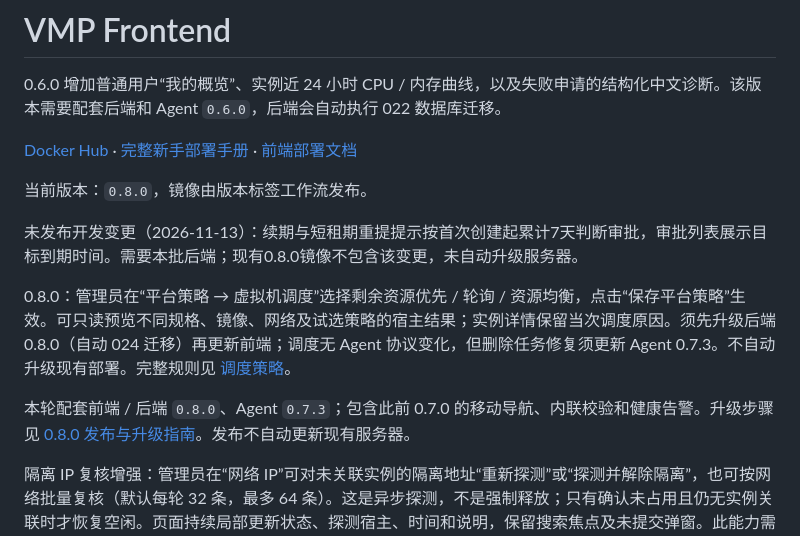
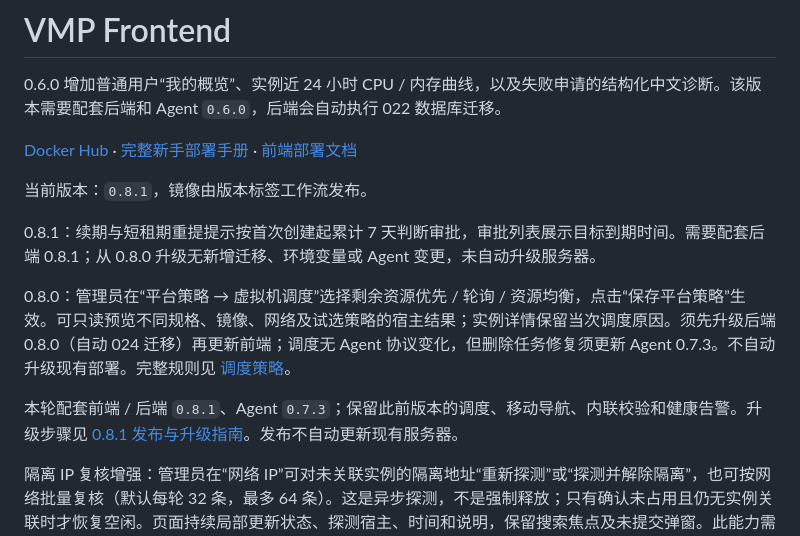
Before and after one commit to lixiaokun777/vmp-frontend, a Markdown page: README.md, the part around the change. Drawn GitHub-style.

```diff
--- a/README.md
+++ b/README.md
@@ -4,13 +4,13 @@
 
 [Docker Hub](https://hub.docker.com/r/lixiaokun/vmp-frontend) · [完整新手部署手册](https://github.com/lixiaokun777/vmp-backend/blob/main/docs/部署指南.md) · [前端部署文档](docs/部署.md)
 
-当前版本：`0.8.0`，镜像由版本标签工作流发布。
+当前版本：`0.8.1`，镜像由版本标签工作流发布。
 
-未发布开发变更（2026-11-13）：续期与短租期重提提示按首次创建起累计7天判断审批，审批列表展示目标到期时间。需要本批后端；现有0.8.0镜像不包含该变更，未自动升级服务器。
+0.8.1：续期与短租期重提提示按首次创建起累计 7 天判断审批，审批列表展示目标到期时间。需要配套后端 0.8.1；从 0.8.0 升级无新增迁移、环境变量或 Agent 变更，未自动升级服务器。
 
 0.8.0：管理员在“平台策略 → 虚拟机调度”选择剩余资源优先 / 轮询 / 资源均衡，点击“保存平台策略”生效。可只读预览不同规格、镜像、网络及试选策略的宿主结果；实例详情保留当次调度原因。须先升级后端 0.8.0（自动 024 迁移）再更新前端；调度无 Agent 协议变化，但删除任务修复须更新 Agent 0.7.3。不自动升级现有部署。完整规则见 [调度策略](https://github.com/lixiaokun777/vmp-backend/blob/v0.8.0/docs/调度策略.md)。
 
-本轮配套前端 / 后端 `0.8.0`、Agent `0.7.3`；包含此前 0.7.0 的移动导航、内联校验和健康告警。升级步骤见 [0.8.0 发布与升级指南](https://github.com/lixiaokun777/vmp-backend/blob/v0.8.0/docs/0.8.0发布与升级.md)。发布不自动更新现有服务器。
+本轮配套前端 / 后端 `0.8.1`、Agent `0.7.3`；保留此前版本的调度、移动导航、内联校验和健康告警。升级步骤见 [0.8.1 发布与升级指南](https://github.com/lixiaokun777/vmp-backend/blob/v0.8.1/docs/0.8.1发布与升级.md)。发布不自动更新现有服务器。
 
 隔离 IP 复核增强：管理员在“网络 IP”可对未关联实例的隔离地址“重新探测”或“探测并解除隔离”，也可按网络批量复核（默认每轮 32 条，最多 64 条）。这是异步探测，不是强制释放；只有确认未占用且仍无实例关联时才恢复空闲。页面持续局部更新状态、探测宿主、时间和说明，保留搜索焦点及未提交弹窗。此能力需要配套本次后端和 Agent 探测协议，既有固定版本不能仅刷新获得。
 
```
Also changed, not shown: CHANGELOG.md (+2 -2 lines), docs/部署.md (+4 -4 lines).
